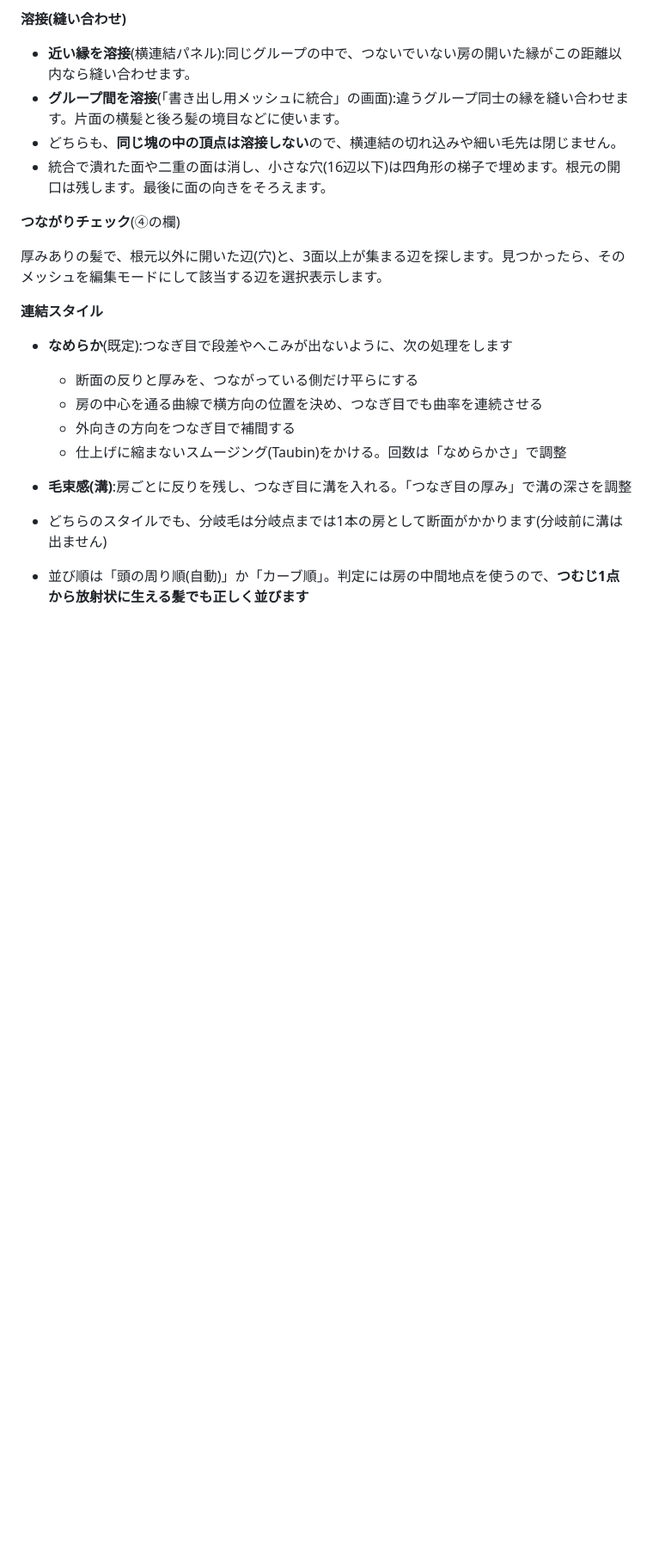
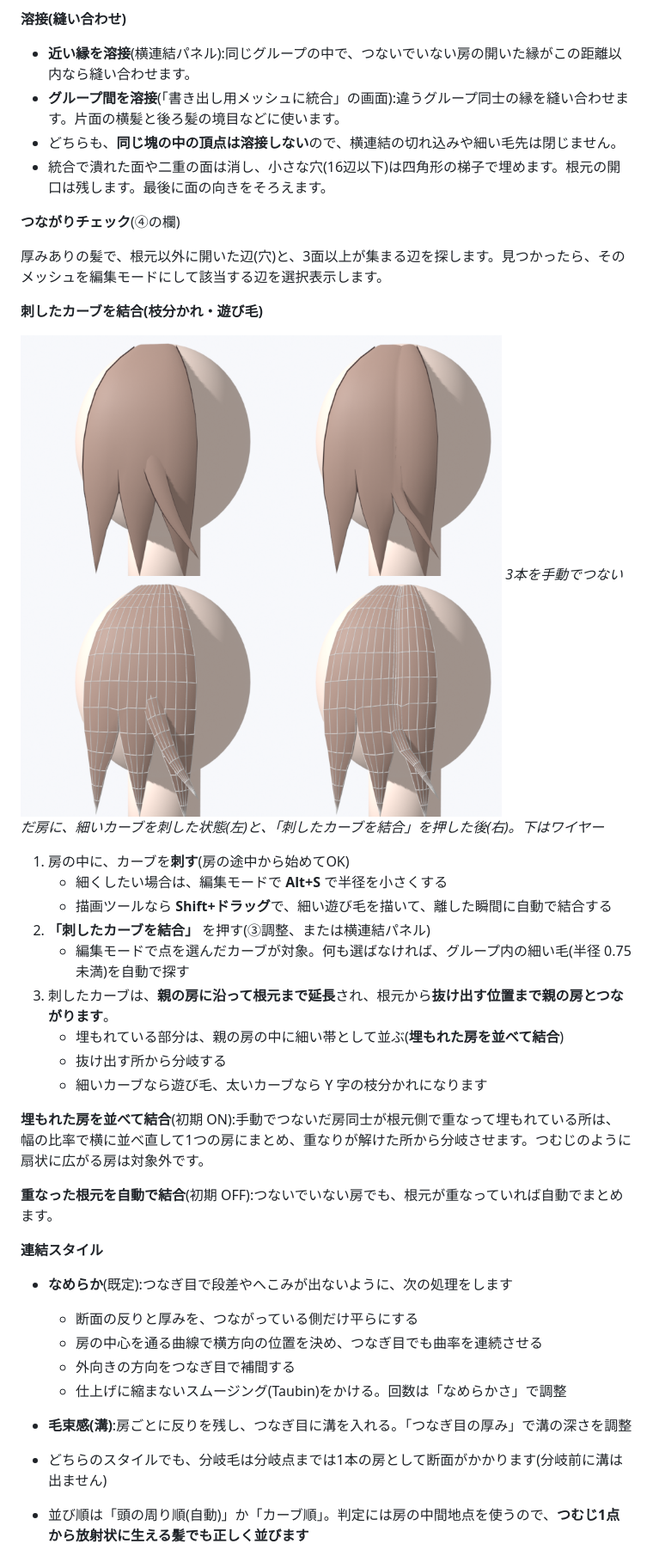
Before and after one commit to lionjazz15-cpu/Pictures, a Markdown page: README.md, the part around one of its changes. Shown at 86% size. GitHub-like rendering; pictures changed too: docs/attach_stray.png (added); blank space fills up the shorter version.

```diff
--- a/README.md
+++ b/README.md
@@ -163,6 +163,25 @@ Blender 5.2 でインストールと動作を確認済みです(Blender 5.1 で
 
 厚みありの髪で、根元以外に開いた辺(穴)と、3面以上が集まる辺を探します。見つかったら、そのメッシュを編集モードにして該当する辺を選択表示します。
 
+**刺したカーブを結合(枝分かれ・遊び毛)**
+
+![attach stray](docs/attach_stray.png)
+*3本を手動でつないだ房に、細いカーブを刺した状態(左)と、「刺したカーブを結合」を押した後(右)。下はワイヤー*
+
+1. 房の中に、カーブを**刺す**(房の途中から始めてOK)
+   - 細くしたい場合は、編集モードで **Alt+S** で半径を小さくする
+   - 描画ツールなら **Shift+ドラッグ**で、細い遊び毛を描いて、離した瞬間に自動で結合する
+2. **「刺したカーブを結合」** を押す(③調整、または横連結パネル)
+   - 編集モードで点を選んだカーブが対象。何も選ばなければ、グループ内の細い毛(半径 0.75 未満)を自動で探す
+3. 刺したカーブは、**親の房に沿って根元まで延長**され、根元から**抜け出す位置まで親の房とつながります**。
+   - 埋もれている部分は、親の房の中に細い帯として並ぶ(**埋もれた房を並べて結合**)
+   - 抜け出す所から分岐する
+   - 細いカーブなら遊び毛、太いカーブなら Y 字の枝分かれになります
+
+**埋もれた房を並べて結合**(初期 ON):手動でつないだ房同士が根元側で重なって埋もれている所は、幅の比率で横に並べ直して1つの房にまとめ、重なりが解けた所から分岐させます。つむじのように扇状に広がる房は対象外です。
+
+**重なった根元を自動で結合**(初期 OFF):つないでいない房でも、根元が重なっていれば自動でまとめます。
+
 **連結スタイル**
 - **なめらか**(既定):つなぎ目で段差やへこみが出ないように、次の処理をします
   - 断面の反りと厚みを、つながっている側だけ平らにする
```
Also changed, not shown: other parts of README.md (+3 -1 lines), 7 other files.
